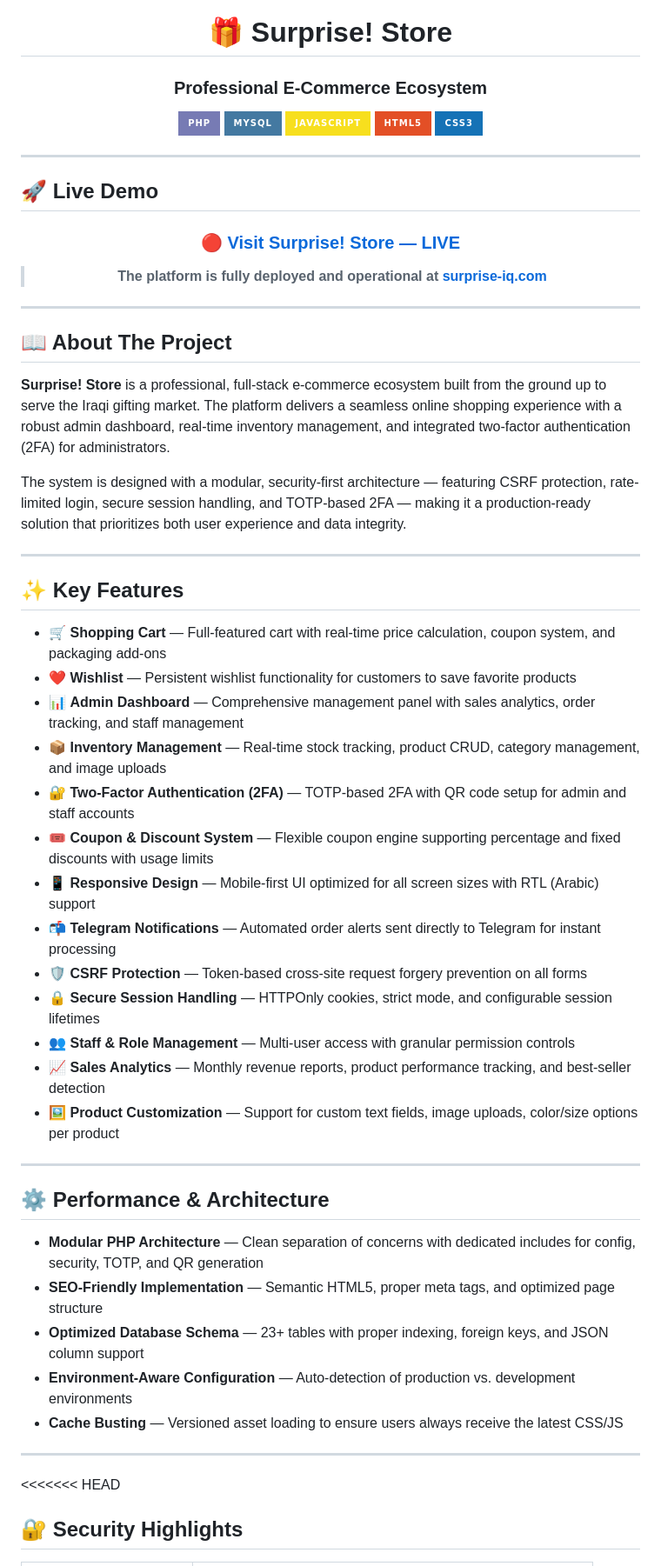
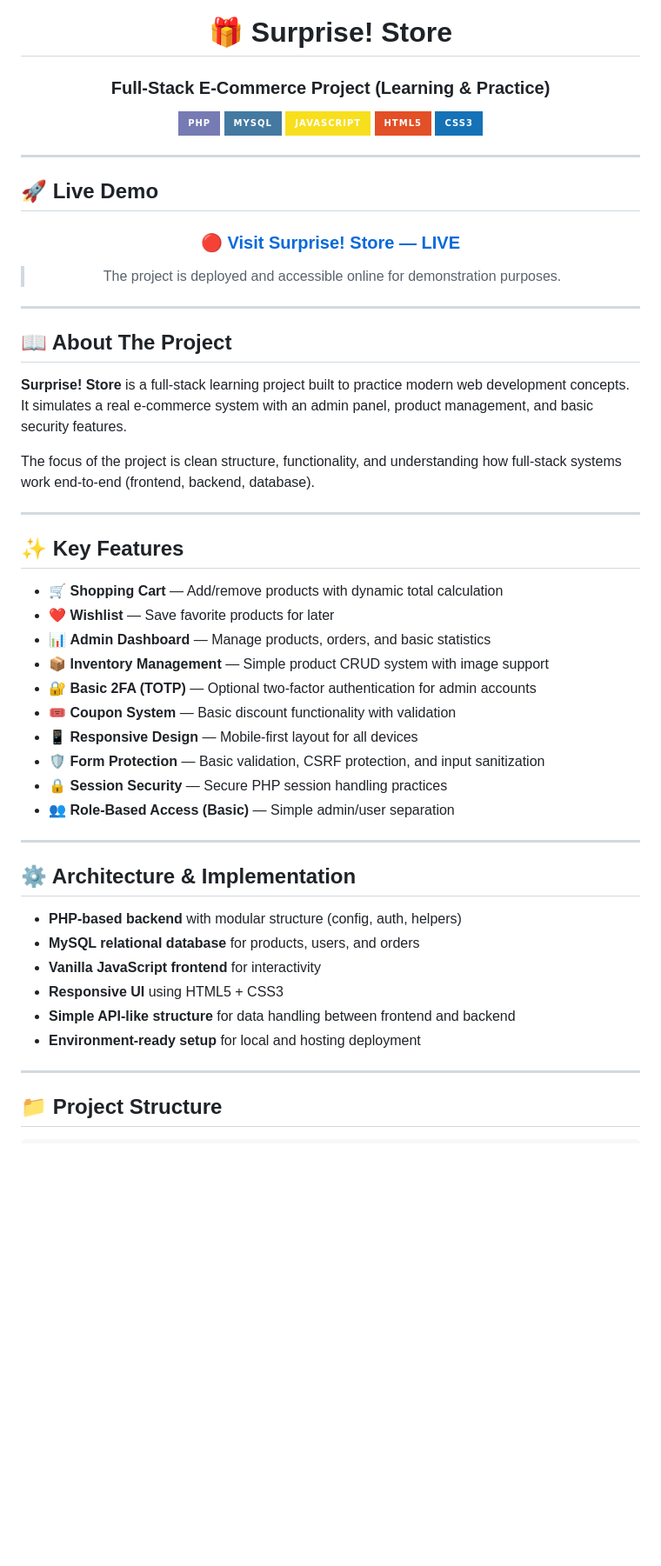
Before and after one commit to aseel7marwan/Surprise-Store-ECommerce, a Markdown page: README.md, the part around one of its changes. Shown at 87% size. Drawn GitHub-style; badges without logos; blank space fills up the shorter version.

```diff
--- a/README.md
+++ b/README.md
@@ -2,7 +2,7 @@
 
 # 🎁 Surprise! Store
 
-### Professional E-Commerce Ecosystem
+### Full-Stack E-Commerce Project (Learning & Practice)
 
 ![PHP](https://img.shields.io/badge/PHP-777BB4?style=for-the-badge&logo=php&logoColor=white)
 ![MySQL](https://img.shields.io/badge/MySQL-4479A1?style=for-the-badge&logo=mysql&logoColor=white)
@@ -20,7 +20,7 @@
 
 ### 🔴 [**Visit Surprise! Store — LIVE**](https://surprise-iq.com/)
 
-> **The platform is fully deployed and operational at [surprise-iq.com](https://surprise-iq.com/)**
+> The project is deployed and accessible online for demonstration purposes.
 
 </div>
 
@@ -28,40 +28,38 @@
 
 ## 📖 About The Project
 
-**Surprise! Store** is a professional, full-stack e-commerce ecosystem built from the ground up to serve the Iraqi gifting market. The platform delivers a seamless online shopping experience with a robust admin dashboard, real-time inventory management, and integrated two-factor authentication (2FA) for administrators.
+**Surprise! Store** is a full-stack learning project built to practice modern web development concepts.
+It simulates a real e-commerce system with an admin panel, product management, and basic security features.
 
-The system is designed with a modular, security-first architecture — featuring CSRF protection, rate-limited login, secure session handling, and TOTP-based 2FA — making it a production-ready solution that prioritizes both user experience and data integrity.
+The focus of the project is clean structure, functionality, and understanding how full-stack systems work end-to-end (frontend, backend, database).
 
 ---
 
 ## ✨ Key Features
 
-- 🛒 **Shopping Cart** — Full-featured cart with real-time price calculation, coupon system, and packaging add-ons
-- ❤️ **Wishlist** — Persistent wishlist functionality for customers to save favorite products
-- 📊 **Admin Dashboard** — Comprehensive management panel with sales analytics, order tracking, and staff management
-- 📦 **Inventory Management** — Real-time stock tracking, product CRUD, category management, and image uploads
-- 🔐 **Two-Factor Authentication (2FA)** — TOTP-based 2FA with QR code setup for admin and staff accounts
-- 🎟️ **Coupon & Discount System** — Flexible coupon engine supporting percentage and fixed discounts with usage limits
-- 📱 **Responsive Design** — Mobile-first UI optimized for all screen sizes with RTL (Arabic) support
-- 📬 **Telegram Notifications** — Automated order alerts sent directly to Telegram for instant processing
-- 🛡️ **CSRF Protection** — Token-based cross-site request forgery prevention on all forms
-- 🔒 **Secure Session Handling** — HTTPOnly cookies, strict mode, and configurable session lifetimes
-- 👥 **Staff & Role Management** — Multi-user access with granular permission controls
-- 📈 **Sales Analytics** — Monthly revenue reports, product performance tracking, and best-seller detection
-- 🖼️ **Product Customization** — Support for custom text fields, image uploads, color/size options per product
+- 🛒 **Shopping Cart** — Add/remove products with dynamic total calculation
+- ❤️ **Wishlist** — Save favorite products for later
+- 📊 **Admin Dashboard** — Manage products, orders, and basic statistics
+- 📦 **Inventory Management** — Simple product CRUD system with image support
+- 🔐 **Basic 2FA (TOTP)** — Optional two-factor authentication for admin accounts
+- 🎟️ **Coupon System** — Basic discount functionality with validation
+- 📱 **Responsive Design** — Mobile-first layout for all devices
+- 🛡️ **Form Protection** — Basic validation, CSRF protection, and input sanitization
+- 🔒 **Session Security** — Secure PHP session handling practices
+- 👥 **Role-Based Access (Basic)** — Simple admin/user separation
 
 ---
 
-## ⚙️ Performance & Architecture
+## ⚙️ Architecture & Implementation
 
-- **Modular PHP Architecture** — Clean separation of concerns with dedicated includes for config, security, TOTP, and QR generation
-- **SEO-Friendly Implementation** — Semantic HTML5, proper meta tags, and optimized page structure
-- **Optimized Database Schema** — 23+ tables with proper indexing, foreign keys, and JSON column support
-- **Environment-Aware Configuration** — Auto-detection of production vs. development environments
-- **Cache Busting** — Versioned asset loading to ensure users always receive the latest CSS/JS
+- **PHP-based backend** with modular structure (config, auth, helpers)
+- **MySQL relational database** for products, users, and orders
+- **Vanilla JavaScript frontend** for interactivity
+- **Responsive UI** using HTML5 + CSS3
+- **Simple API-like structure** for data handling between frontend and backend
+- **Environment-ready setup** for local and hosting deployment
 
 ---
 
-<<<<<<< HEAD
-## 🔐 Security Highlights
+## 📁 Project Structure
 
```
Also changed, not shown: other parts of README.md (+38 -18 lines).
